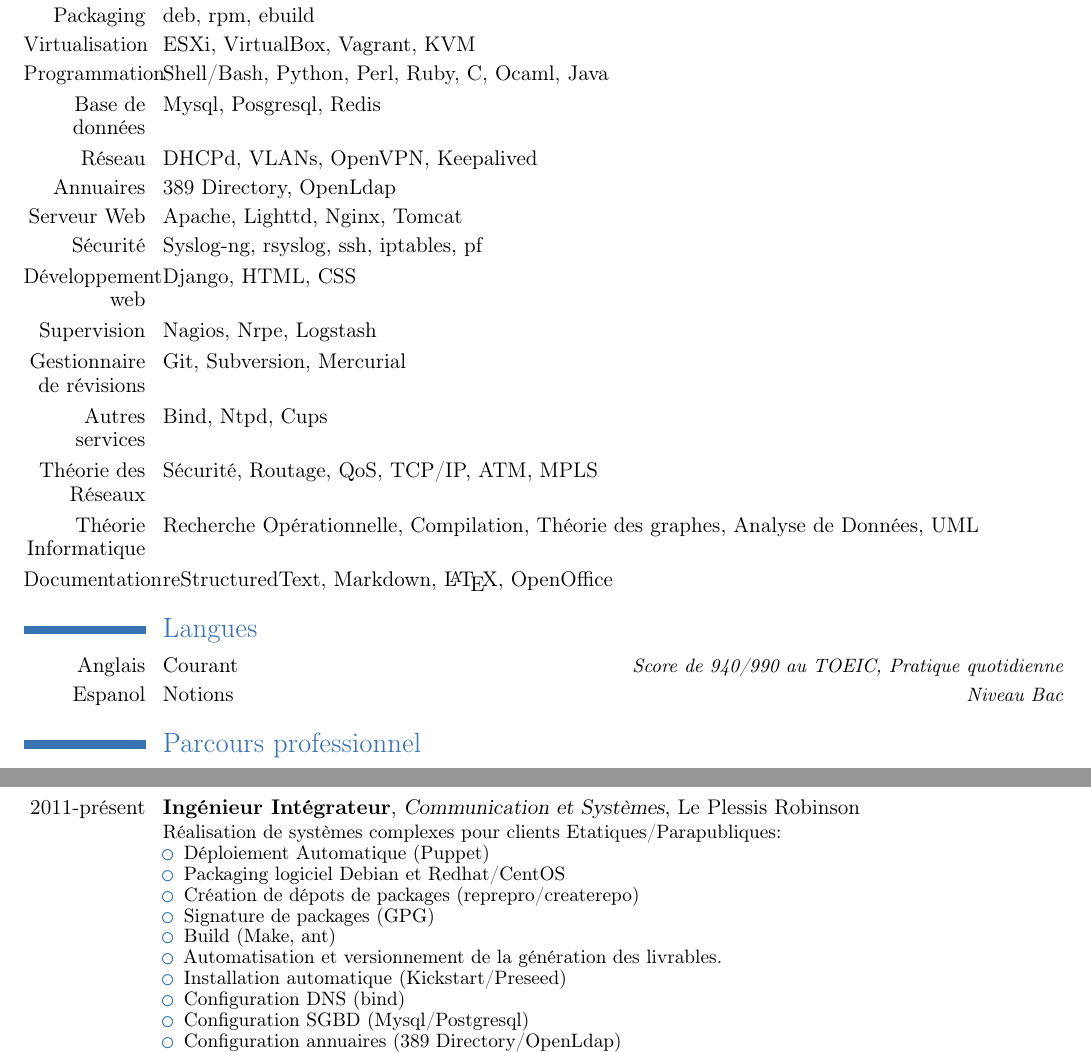
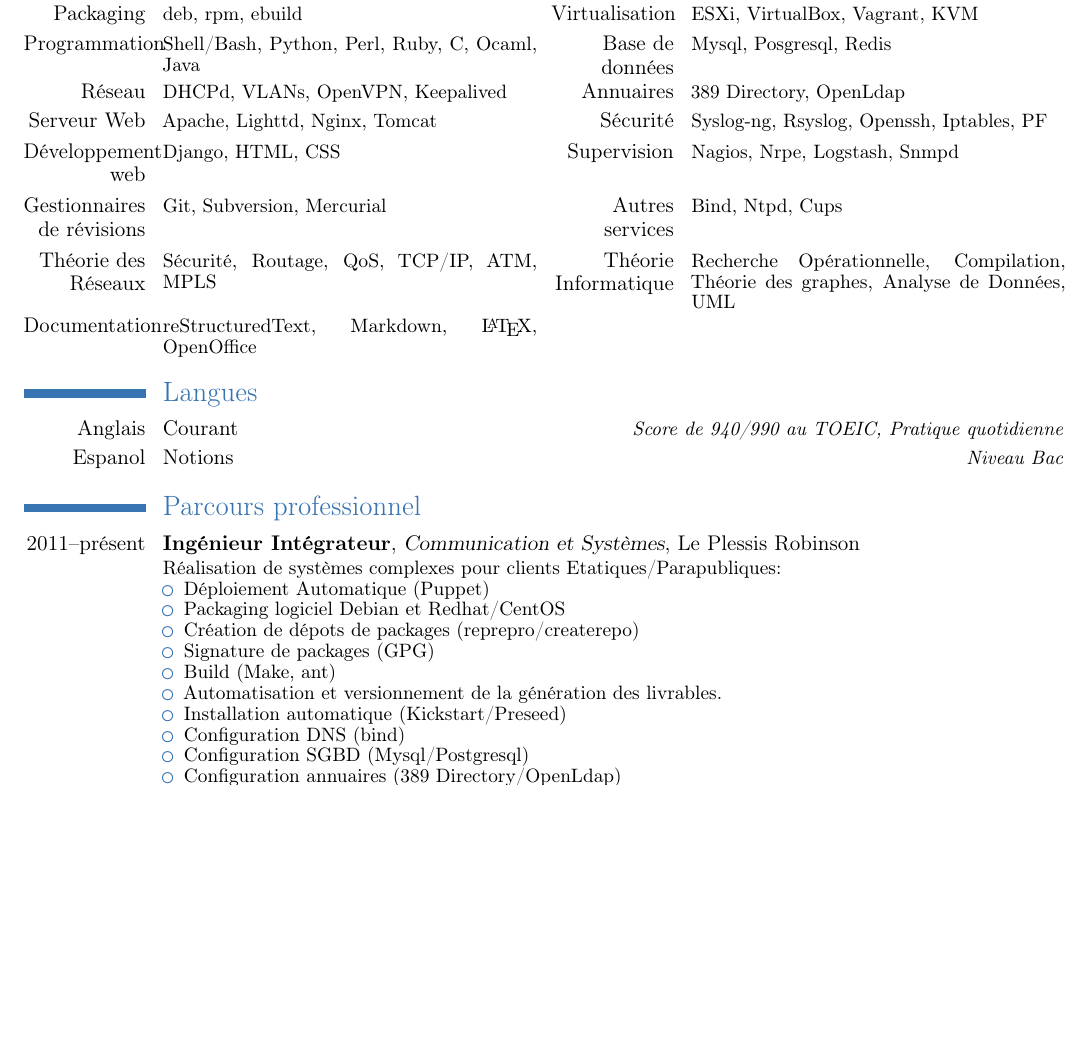
Before and after one commit to kakwa/curriculum-vitae, a LaTeX CV (fr/cv.tex): two parts of pages 1 and 2 of 2 before the commit and part of page 1 of 2 after it, the two joined at a grey line, cut so that both start at the same text, the shorter picture padded with empty space. Compiled offline with pdfLaTeX.

Commit message:
update CV form

```diff
--- a/fr/cv.tex
+++ b/fr/cv.tex
@@ -8,6 +8,7 @@
 \documentclass[11pt,a4paper]{moderncv}
 \usepackage[utf8x]{luainputenc}
 \usepackage[T1]{fontenc}
+\usepackage[firstyear=2005,lastyear=2014]{moderntimeline}
 
 \linespread{0.9}
 
@@ -84,23 +85,15 @@
 \maketitle
 
 \section{Compétences}
-\cvline{OS}{Debian/CentOS/Gentoo Gnu/Linux, FreeBSD}{}{}
-\cvline{Déploiement}{Puppet, Kickstart, Preseed}{}{}
-\cvline{Packaging}{deb, rpm, ebuild}{}{}
-\cvline{Virtualisation}{ESXi, VirtualBox, Vagrant, KVM}{}{}
-\cvline{Programmation}{Shell/Bash, Python, Perl, Ruby, C, Ocaml, Java}{}{}
-\cvline{Base de données}{Mysql, Posgresql, Redis}{}{}
-\cvline{Réseau}{DHCPd, VLANs, OpenVPN, Keepalived}{}{}
-\cvline{Annuaires}{389 Directory, OpenLdap}{}{}
-\cvline{Serveur Web}{Apache, Lighttd, Nginx, Tomcat}{}{}
-\cvline{Sécurité}{Syslog-ng, rsyslog, ssh, iptables, pf}{}{}
-\cvline{Développement web}{Django, HTML, CSS}{}{}
-\cvline{Supervision}{Nagios, Nrpe, Logstash}{}{}
-\cvline{Gestionnaire de révisions}{Git, Subversion, Mercurial}{}{}
-\cvline{Autres services}{Bind, Ntpd, Cups}{}{}
-\cvline{Théorie des Réseaux}{Sécurité, Routage, QoS, TCP/IP, ATM, MPLS}{}{}
-\cvline{Théorie Informatique}{Recherche Opérationnelle, Compilation, Théorie des graphes, Analyse de Données, UML}{}{}
-\cvline{Documentation}{reStructuredText, Markdown, \LaTeX, OpenOffice}{}{}
+\cvcomputer{OS}{Debian/CentOS/Gentoo Gnu/Linux, FreeBSD}{Déploiement}{Puppet, Kickstart, Preseed}
+\cvcomputer{Packaging}{deb, rpm, ebuild}{Virtualisation}{ESXi, VirtualBox, Vagrant, KVM}
+\cvcomputer{Programmation}{Shell/Bash, Python, Perl, Ruby, C, Ocaml, Java}{Base de données}{Mysql, Posgresql, Redis}
+\cvcomputer{Réseau}{DHCPd, VLANs, OpenVPN, Keepalived}{Annuaires}{389 Directory, OpenLdap}
+\cvcomputer{Serveur Web}{Apache, Lighttd, Nginx, Tomcat}{Sécurité}{Syslog-ng, Rsyslog, Openssh, Iptables, PF}
+\cvcomputer{Développement web}{Django, HTML, CSS}{Supervision}{Nagios, Nrpe, Logstash, Snmpd}
+\cvcomputer{Gestionnaires de révisions}{Git, Subversion, Mercurial}{Autres services}{Bind, Ntpd, Cups}
+\cvcomputer{Théorie des Réseaux}{Sécurité, Routage, QoS, TCP/IP, ATM, MPLS}{Théorie Informatique}{Recherche Opérationnelle, Compilation, Théorie des graphes, Analyse de Données, UML}
+\cvcomputer{Documentation}{reStructuredText, Markdown, \LaTeX, OpenOffice}{}{}
 
 \section{Langues}
 \cvlanguage{Anglais}{Courant}{Score de 940/990 au TOEIC, Pratique quotidienne}
@@ -108,7 +101,7 @@
 
 \section{Parcours professionnel}
 
-\cventry{2011-présent}{Ingénieur Intégrateur}
+\cventry{2011--présent}{Ingénieur Intégrateur}
               {Communication et Systèmes}
               {Le Plessis Robinson}
               {}
```
